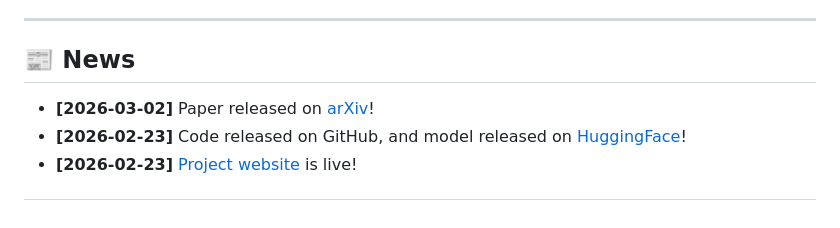
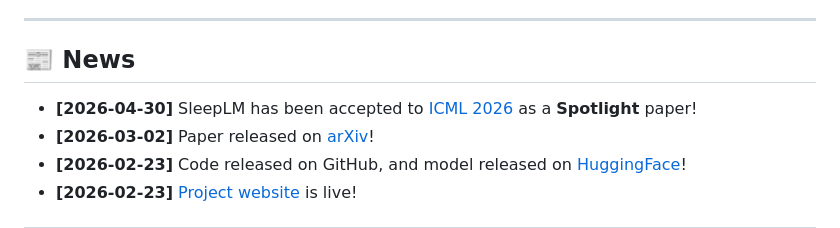
Before and after one commit to yang-ai-lab/SleepLM, a Markdown page: README.md, the part around the change. Rendered like a GitHub page.

Commit message:
Add ICML 2026 Spotlight acceptance to news

```diff
--- a/README.md
+++ b/README.md
@@ -12,6 +12,7 @@ SleepLM supports controllable, domain-specific generation (brain, cardiac, respi
 ---
 
 ## 📰 News
+- **[2026-04-30]** SleepLM has been accepted to [ICML 2026](https://icml.cc/Conferences/2026) as a **Spotlight** paper!
 - **[2026-03-02]** Paper released on [arXiv](https://arxiv.org/abs/2602.23605)!
 - **[2026-02-23]** Code released on GitHub, and model released on [HuggingFace](https://huggingface.co/yang-ai-lab/SleepLM-Base)!
 - **[2026-02-23]** [Project website](https://yang-ai-lab.github.io/SleepLM/) is live!
```
